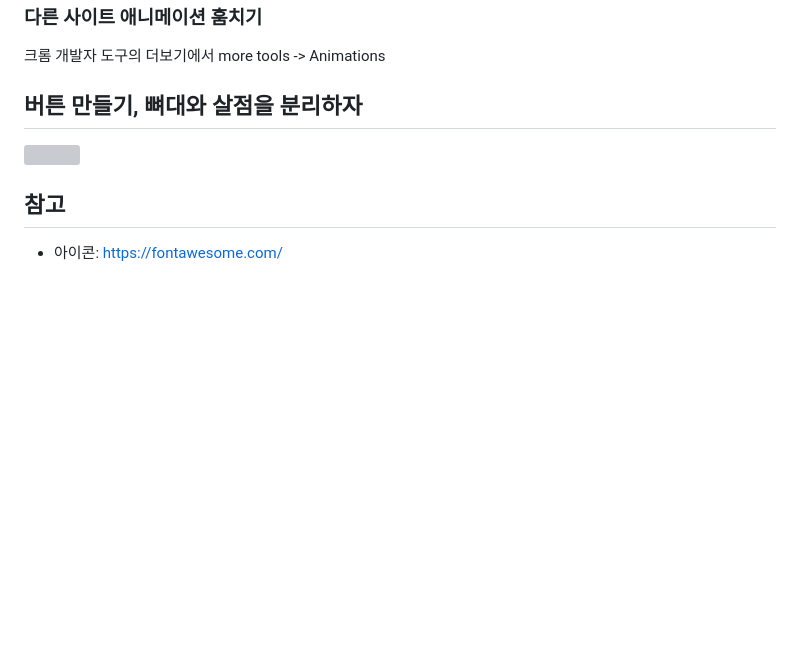
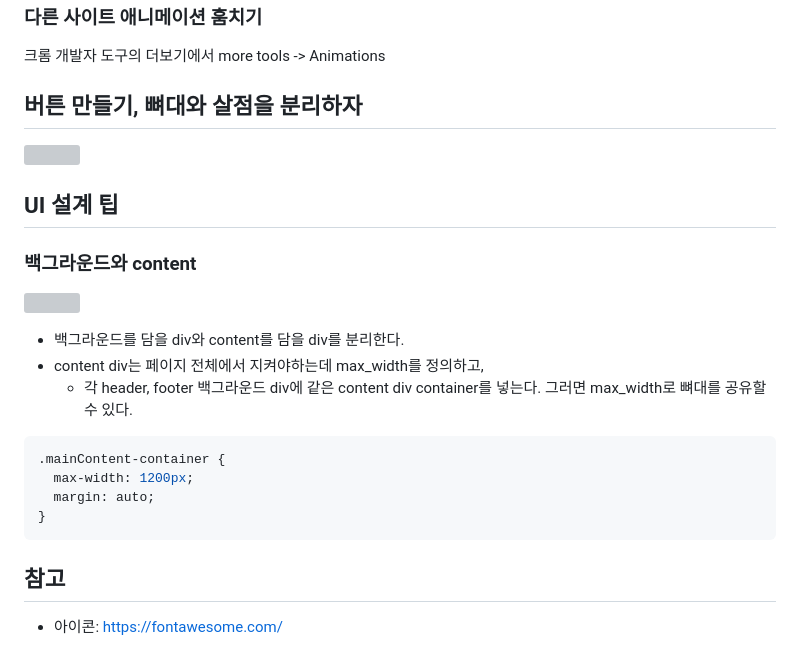
Before and after one commit to jujemu/html-css, a Markdown page: README.md, the part around the change. GitHub-like rendering; blank space fills up the shorter version; grey boxes are pictures that could not be loaded.

````diff
--- a/README.md
+++ b/README.md
@@ -338,6 +338,23 @@ p, h4, h3,h2,h1, span {
 
 ![](imgs/button.png)
 
+## UI 설계 팁
+
+### 백그라운드와 content
+
+![](imgs/ui_tip.png)
+
+- 백그라운드를 담을 div와 content를 담을 div를 분리한다.
+- content div는 페이지 전체에서 지켜야하는데 max_width를 정의하고,
+  - 각 header, footer 백그라운드 div에 같은 content div container를 넣는다. 그러면 max_width로 뼈대를 공유할 수 있다.
+
+```css
+.mainContent-container {
+  max-width: 1200px;
+  margin: auto;
+}
+```
+
 ## 참고
 
 - 아이콘: https://fontawesome.com/
````
